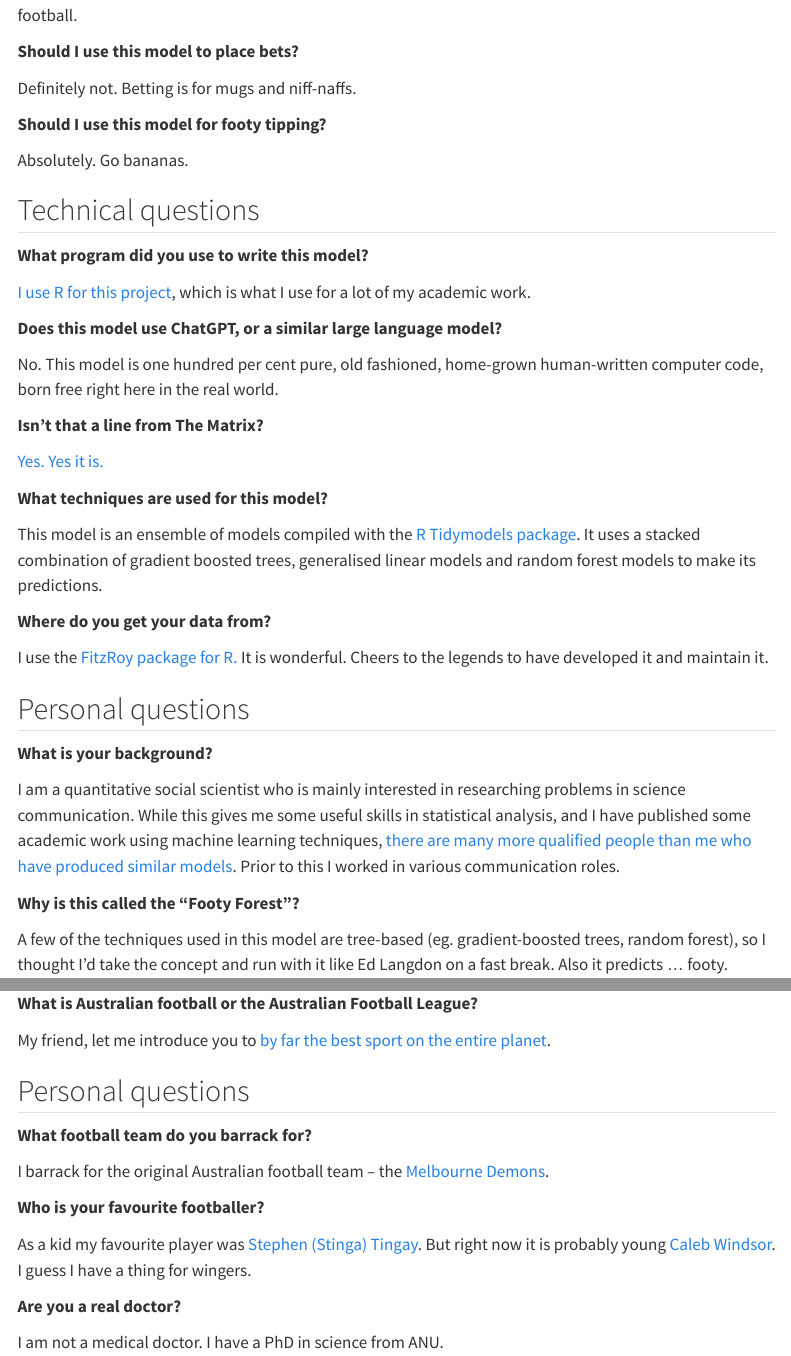
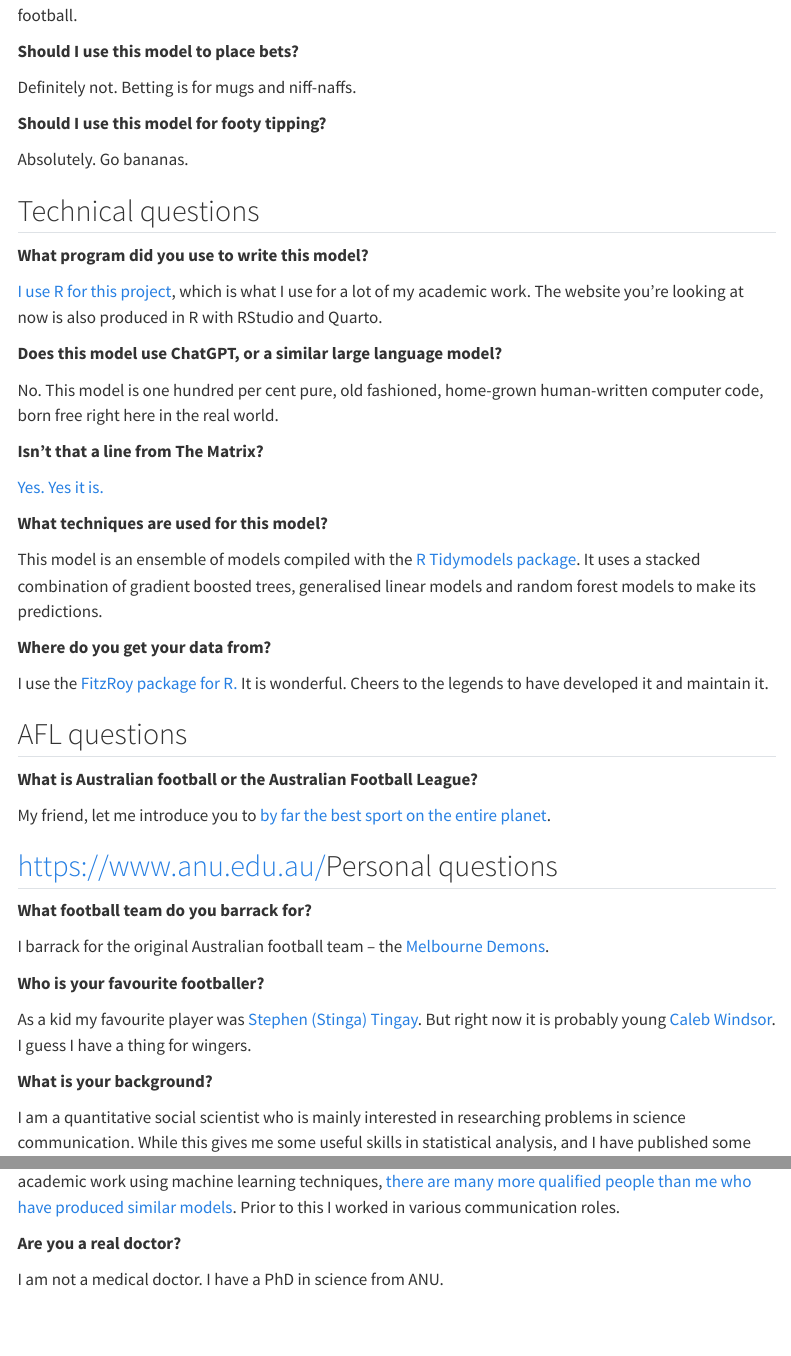
Before and after one commit to mattnurse/FootyForestDashboard, a Quarto document (about.qmd): the page in a window 1100 px wide, from 520 px down before the commit and from 620 px down after it, so that both start at the same text, and a second part further down, joined at a grey line. Rendered offline with R 4.5, knitr and Pandoc in place of Quarto, with nearby package versions; menus at the side of the page are left out.

Commit message:
Updating about section

```diff
--- a/about.qmd
+++ b/about.qmd
@@ -44,7 +50,7 @@ Absolutely. Go bananas.
 **What program did you use to write this model?**
 
 [I use R for this project](https://www.r-project.org/), which is what I use for a lot of my academic
-work.
+work. The website you're looking at now is also produced in R with RStudio and Quarto.
 
 **Does this model use ChatGPT, or a similar large language model?**
 
@@ -66,22 +72,6 @@ generalised linear models and random forest models to make its predictions.
 I use the [FitzRoy package for R.](https://cran.r-project.org/web/packages/fitzRoy/index.html) It is
 wonderful. Cheers to the legends to have developed it and maintain it.
 
-## Personal questions
-
-**What is your background?**
-
-I am a quantitative social scientist who is mainly interested in researching problems in science
-communication. While this gives me some useful skills in statistical analysis, and I have published
-some academic work using machine learning techniques, [there are many more qualified people than me
-who have produced similar models](https://squiggle.com.au/). Prior to this I worked in various
-communication roles.
-
-**Why is this called the “Footy Forest”?**
-
-A few of the techniques used in this model are tree-based (eg. gradient-boosted trees, random
-forest), so I thought I’d take the concept and run with it like Ed Langdon on a fast break. Also it
-predicts … footy.
-
 ## AFL questions
 
 **What is Australian football or the Australian Football League?**
@@ -104,6 +93,14 @@ right now it is probably young [Caleb
 Windsor](https://www.melbournefc.com.au/players/6443/caleb-windsor). I guess I have a thing for
 wingers.
 
+**What is your background?**
+
+I am a quantitative social scientist who is mainly interested in researching problems in science
+communication. While this gives me some useful skills in statistical analysis, and I have published
+some academic work using machine learning techniques, [there are many more qualified people than me
+who have produced similar models](https://squiggle.com.au/). Prior to this I worked in various
+communication roles.
+
 **Are you a real doctor?**
 
 I am not a medical doctor. I have a PhD in science from ANU.
```
Also changed, not shown: about.qmd (9 more changed lines).
